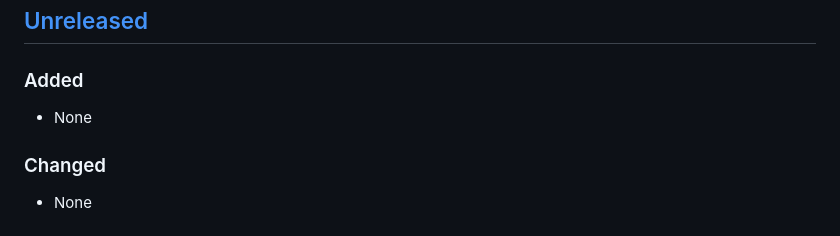
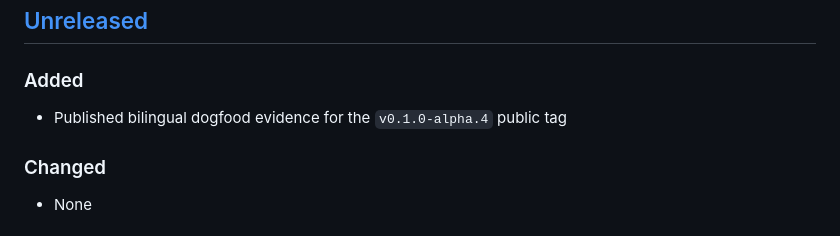
Before and after one commit to haowen-ai/career-journal, a Markdown page: CHANGELOG.md, the part around the change. Drawn GitHub-style.

Commit message:
docs: record alpha 4 release dogfood

```diff
--- a/CHANGELOG.md
+++ b/CHANGELOG.md
@@ -8,7 +8,7 @@ All notable changes are documented here. This project follows Semantic Versionin
 
 ### Added
 
-- None
+- Published bilingual dogfood evidence for the `v0.1.0-alpha.4` public tag
 
 ### Changed
 
```
Also changed, not shown: CHANGELOG.zh-CN.md (+1 -1 lines), docs/dogfood/0.1.0-alpha.4.md (added, +45 -0 lines).
